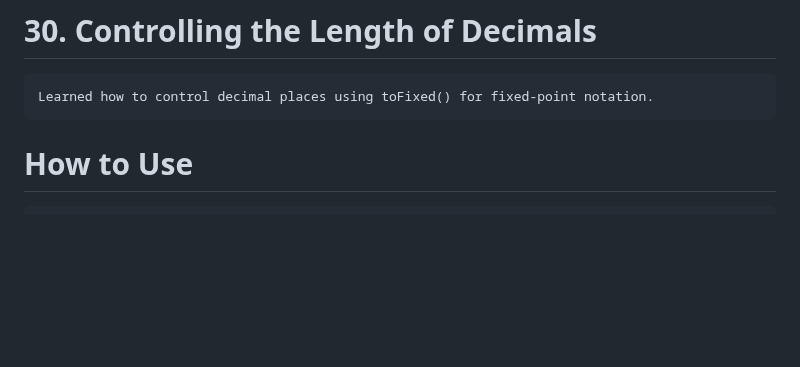
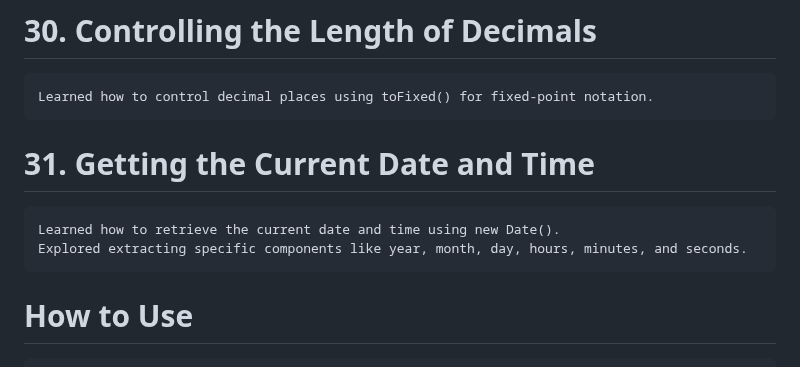
Before and after one commit to babunairofficial/javaScript, a Markdown page: doItYourself/README.md, the part around the change. GitHub-like rendering; blank space fills up the shorter version.

```diff
--- a/doItYourself/README.md
+++ b/doItYourself/README.md
@@ -102,6 +102,9 @@
     Explored how to convert numbers to strings using .toString().
 # 30. Controlling the Length of Decimals
     Learned how to control decimal places using toFixed() for fixed-point notation.
+# 31. Getting the Current Date and Time
+    Learned how to retrieve the current date and time using new Date().
+    Explored extracting specific components like year, month, day, hours, minutes, and seconds.
 
 # How to Use
     Feel free to browse through the code and progress updates. Suggestions and feedback are welcome!
```
